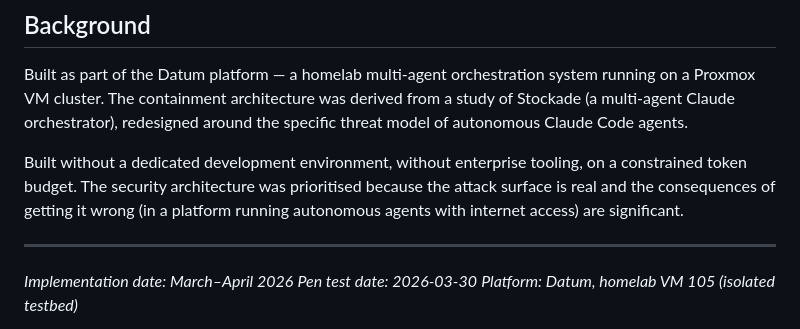
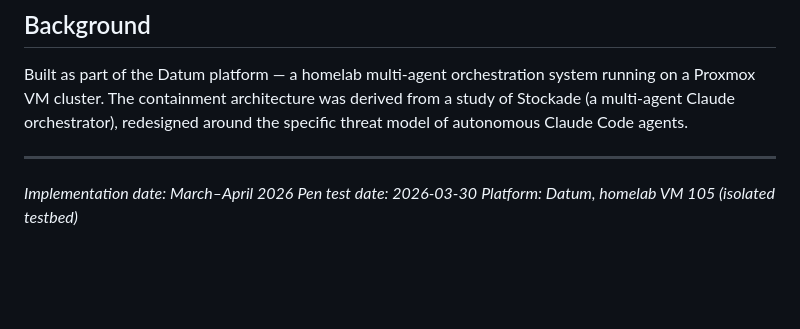
Before and after one commit to mrodger/Agent-proxy, a Markdown page: README.md, the part around the change. GitHub-like rendering; blank space fills up the shorter version.

```diff
--- a/README.md
+++ b/README.md
@@ -167,8 +167,6 @@ Source code will be added to `src/` once extracted from the development environm
 
 Built as part of the Datum platform — a homelab multi-agent orchestration system running on a Proxmox VM cluster. The containment architecture was derived from a study of Stockade (a multi-agent Claude orchestrator), redesigned around the specific threat model of autonomous Claude Code agents.
 
-Built without a dedicated development environment, without enterprise tooling, on a constrained token budget. The security architecture was prioritised because the attack surface is real and the consequences of getting it wrong (in a platform running autonomous agents with internet access) are significant.
-
 ---
 
 *Implementation date: March–April 2026*
```
